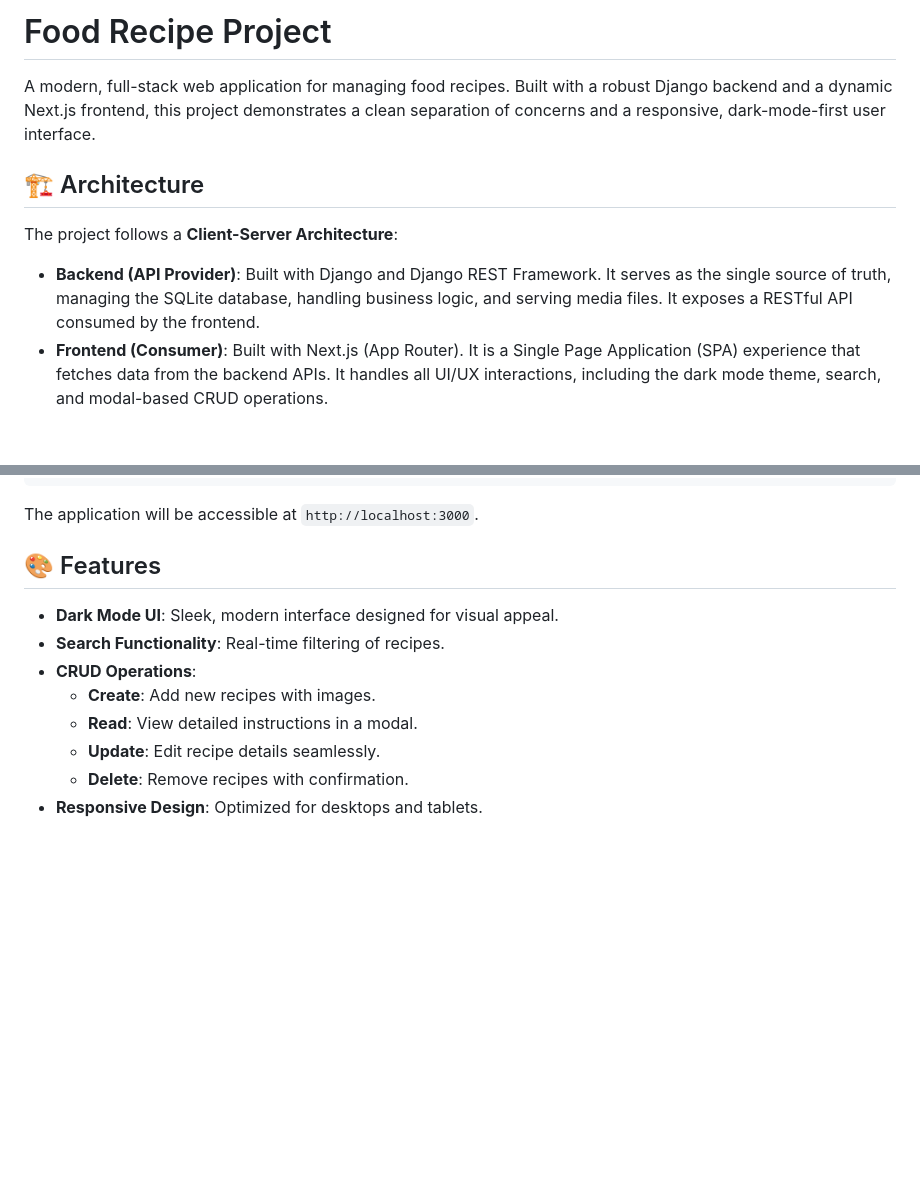
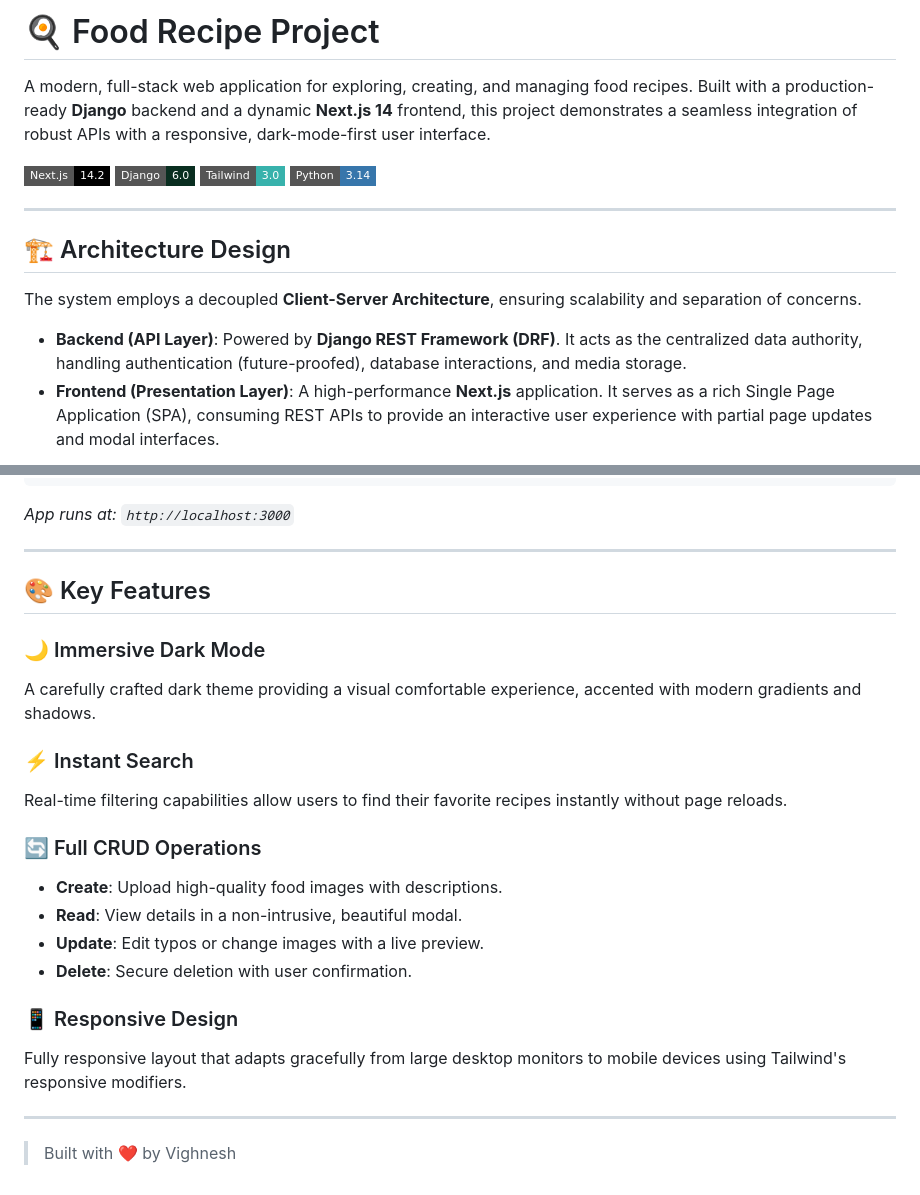
Before and after one commit to Vighnesh0504/Recipe-project-Django, a Markdown page: README.md, 2 parts joined by grey strips. Rendered like a GitHub page; badges without logos; blank space fills up the shorter version.

````diff
--- a/README.md
+++ b/README.md
@@ -1,13 +1,20 @@
-# Food Recipe Project
+# 🍳 Food Recipe Project
 
-A modern, full-stack web application for managing food recipes. Built with a robust Django backend and a dynamic Next.js frontend, this project demonstrates a clean separation of concerns and a responsive, dark-mode-first user interface.
+A modern, full-stack web application for exploring, creating, and managing food recipes. Built with a production-ready **Django** backend and a dynamic **Next.js 14** frontend, this project demonstrates a seamless integration of robust APIs with a responsive, dark-mode-first user interface.
 
-## 🏗️ Architecture
+![Next.js](https://img.shields.io/badge/Next.js-14.2-black?style=flat-square&logo=next.js)
+![Django](https://img.shields.io/badge/Django-6.0-092E20?style=flat-square&logo=django)
+![Tailwind CSS](https://img.shields.io/badge/Tailwind-3.0-38B2AC?style=flat-square&logo=tailwind-css)
+![Python](https://img.shields.io/badge/Python-3.14-3776AB?style=flat-square&logo=python)
 
-The project follows a **Client-Server Architecture**:
+---
 
--   **Backend (API Provider)**: Built with Django and Django REST Framework. It serves as the single source of truth, managing the SQLite database, handling business logic, and serving media files. It exposes a RESTful API consumed by the frontend.
--   **Frontend (Consumer)**: Built with Next.js (App Router). It is a Single Page Application (SPA) experience that fetches data from the backend APIs. It handles all UI/UX interactions, including the dark mode theme, search, and modal-based CRUD operations.
+## 🏗️ Architecture Design
+
+The system employs a decoupled **Client-Server Architecture**, ensuring scalability and separation of concerns.
+
+-   **Backend (API Layer)**: Powered by **Django REST Framework (DRF)**. It acts as the centralized data authority, handling authentication (future-proofed), database interactions, and media storage.
+-   **Frontend (Presentation Layer)**: A high-performance **Next.js** application. It serves as a rich Single Page Application (SPA), consuming REST APIs to provide an interactive user experience with partial page updates and modal interfaces.
 
 ```mermaid
 graph LR
@@ -85,13 +101,26 @@ Start the development server:
 npm run dev
 ```
-The application will be accessible at `http://localhost:3000`.
+*App runs at: `http://localhost:3000`*
 
-## 🎨 Features
--   **Dark Mode UI**: Sleek, modern interface designed for visual appeal.
--   **Search Functionality**: Real-time filtering of recipes.
--   **CRUD Operations**:
-    -   **Create**: Add new recipes with images.
-    -   **Read**: View detailed instructions in a modal.
-    -   **Update**: Edit recipe details seamlessly.
-    -   **Delete**: Remove recipes with confirmation.
--   **Responsive Design**: Optimized for desktops and tablets.
+---
+
+## 🎨 Key Features
+
+### 🌙 Immersive Dark Mode
+A carefully crafted dark theme providing a visual comfortable experience, accented with modern gradients and shadows.
+
+### ⚡ Instant Search
+Real-time filtering capabilities allow users to find their favorite recipes instantly without page reloads.
+
+### 🔄 Full CRUD Operations
+-   **Create**: Upload high-quality food images with descriptions.
+-   **Read**: View details in a non-intrusive, beautiful modal.
+-   **Update**: Edit typos or change images with a live preview.
+-   **Delete**: Secure deletion with user confirmation.
+
+### 📱 Responsive Design
+Fully responsive layout that adapts gracefully from large desktop monitors to mobile devices using Tailwind's responsive modifiers.
+
+---
+
+> Built with ❤️ by Vighnesh
````
Also changed, not shown: other parts of README.md (+55 -46 lines).
